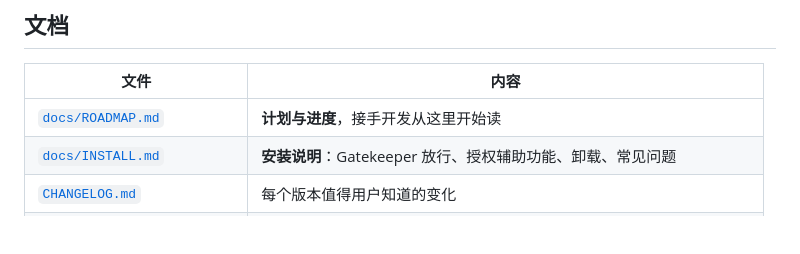
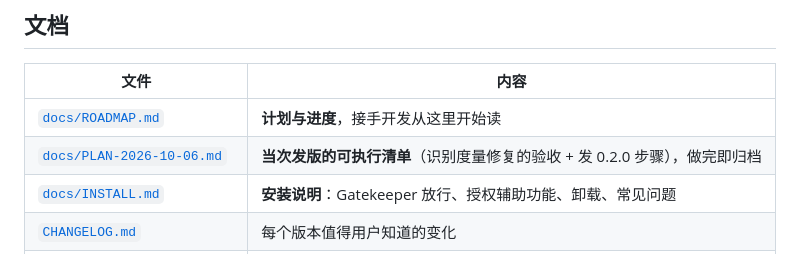
Before and after one commit to ZilongYang/zWGestures, a Markdown page: README.md, the part around the change. Rendered like a GitHub page; blank space fills up the shorter version.

```diff
--- a/README.md
+++ b/README.md
@@ -291,6 +291,7 @@ make lint && make test
 | 文件 | 内容 |
 |---|---|
 | [`docs/ROADMAP.md`](docs/ROADMAP.md) | **计划与进度**，接手开发从这里开始读 |
+| [`docs/PLAN-2026-10-06.md`](docs/PLAN-2026-10-06.md) | **当次发版的可执行清单**（识别度量修复的验收 + 发 0.2.0 步骤），做完即归档 |
 | [`docs/INSTALL.md`](docs/INSTALL.md) | **安装说明**：Gatekeeper 放行、授权辅助功能、卸载、常见问题 |
 | [`CHANGELOG.md`](CHANGELOG.md) | 每个版本值得用户知道的变化 |
 | [`CONTRIBUTING.md`](CONTRIBUTING.md) | 构建方式、提交前清单、必须遵守的约定 |
```
Also changed, not shown: docs/PLAN-2026-10-06.md (added, +112 -0 lines), docs/ROADMAP.md (+5 -2 lines).
